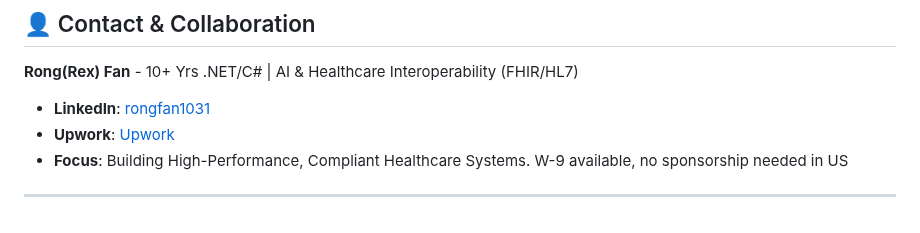
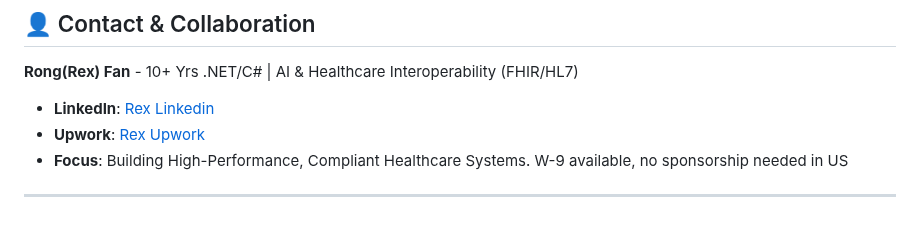
Before and after one commit to memoryfraction/HealthData-Interoperability-Csharp, a Markdown page: README.md, the part around the change. Rendered like a GitHub page.

```diff
--- a/README.md
+++ b/README.md
@@ -202,8 +202,8 @@ Complex clinical retrieval requires more than basic CRUD.
 
 ## 👤 Contact & Collaboration
 **Rong(Rex) Fan** - 10+ Yrs .NET/C# | AI & Healthcare Interoperability (FHIR/HL7)
-* **LinkedIn**: [rongfan1031](https://www.linkedin.com/in/rongfan1031/)
-* **Upwork**: [Upwork](upwork.com/freelancers/~0130de8f5f5eeebb0f)
+* **LinkedIn**: [Rex Linkedin](https://www.linkedin.com/in/rongfan1031/)
+* **Upwork**: [Rex Upwork](upwork.com/freelancers/~0130de8f5f5eeebb0f)
 * **Focus**: Building High-Performance, Compliant Healthcare Systems. W-9 available, no sponsorship needed in US
 
 ---
```
